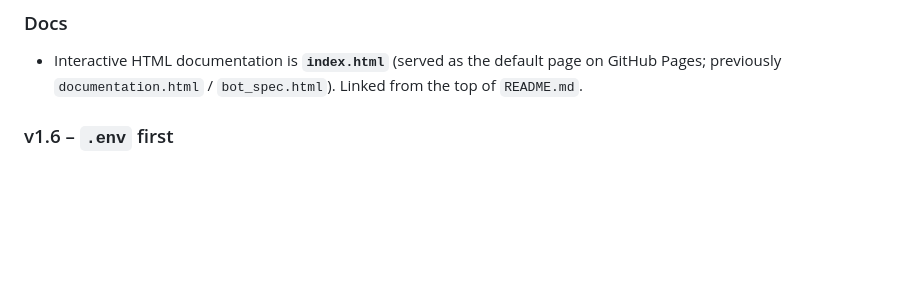
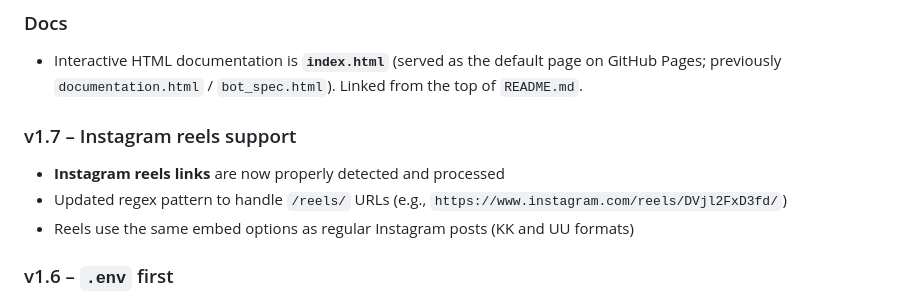
Before and after one commit to Relishablez/discord_SocialsEmbedder, a Markdown page: CHANGES.md, the part around the change. Rendered like a GitHub page; blank space fills up the shorter version.

Commit message:
Add Instagram reels support to changelog
Added support for Instagram reels links and updated regex pattern for detection.

```diff
--- a/CHANGES.md
+++ b/CHANGES.md
@@ -5,6 +5,12 @@ Short notes on what changed. This is meant for humans skimming the repo — not
 ### Docs
 
 - Interactive HTML documentation is **`index.html`** (served as the default page on GitHub Pages; previously `documentation.html` / `bot_spec.html`). Linked from the top of `README.md`.
+
+### v1.7 – Instagram reels support
+
+- **Instagram reels links** are now properly detected and processed
+- Updated regex pattern to handle `/reels/` URLs (e.g., `https://www.instagram.com/reels/DVjl2FxD3fd/`)
+- Reels use the same embed options as regular Instagram posts (KK and UU formats)
 
 ### v1.6 – `.env` first
 
```
